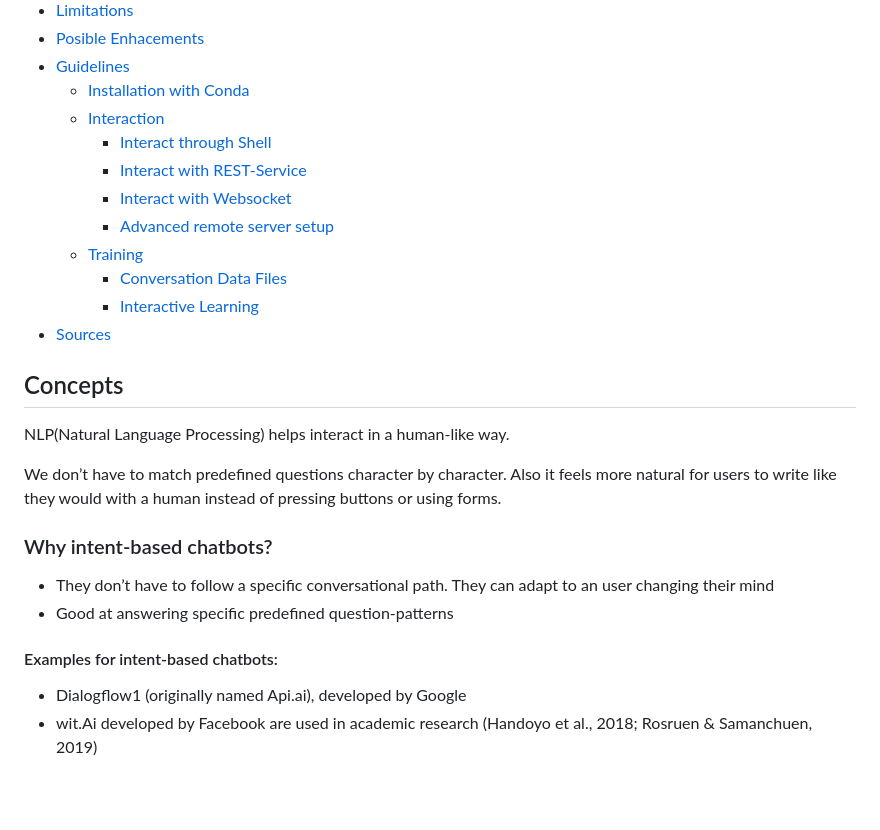
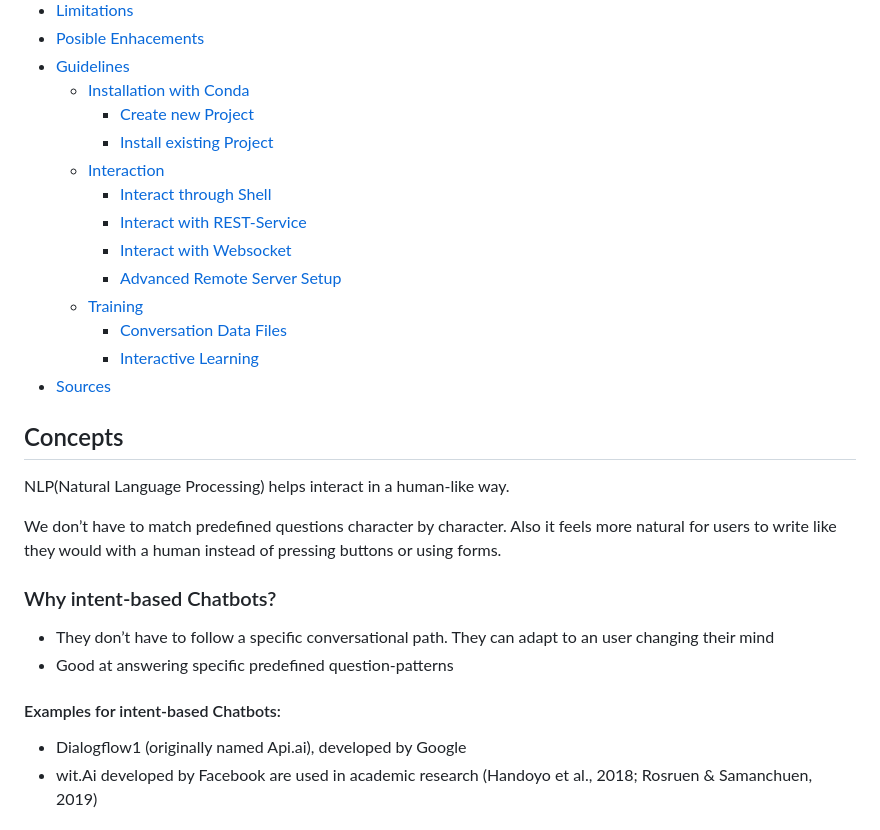
Before and after one commit to tsrodf/rasa-bot, a Markdown page: README.md, the part around the change printed below. GitHub-like rendering; blank space fills up the shorter version.

```diff
--- a/README.md
+++ b/README.md
@@ -25,11 +25,13 @@
 - [Posible Enhacements](#possible-enhacements)
 - [Guidelines](#guidelines)
   - [Installation with Conda](#installation-with-conda)
+    - [Create new Project](#create-new-proyect)
+    - [Install existing Project](#install-existing-project)
   - [Interaction](#interaction)
     - [Interact through Shell](#interact-through-shell)
     - [Interact with REST-Service](#interact-with-rest-service)
     - [Interact with Websocket](#interact-with-websocket)
-    - [Advanced remote server setup](#advanced-remote-server-setup)
+    - [Advanced Remote Server Setup](#advanced-remote-server-setup)
   - [Training](#training)
     - [Conversation Data Files](#conversation-data-files)
     - [Interactive Learning](#interactive-learning)
@@ -41,12 +43,12 @@ NLP(Natural Language Processing) helps interact in a human-like way.
 
 We don’t have to match predefined questions character by character. Also it feels more natural for users to write like they would with a human instead of pressing buttons or using forms.
 
-### Why intent-based chatbots?
+### Why intent-based Chatbots?
 
 - They don’t have to follow a specific conversational path. They can adapt to an user changing their mind
 - Good at answering specific predefined question-patterns
 
-#### Examples for intent-based chatbots:
+#### Examples for intent-based Chatbots:
 
 - Dialogflow1 (originally named Api.ai), developed by Google
 - wit.Ai developed by Facebook are used in academic research (Handoyo et al., 2018; Rosruen & Samanchuen, 2019)
```
Also changed, not shown: other parts of README.md (+32 -19 lines).
